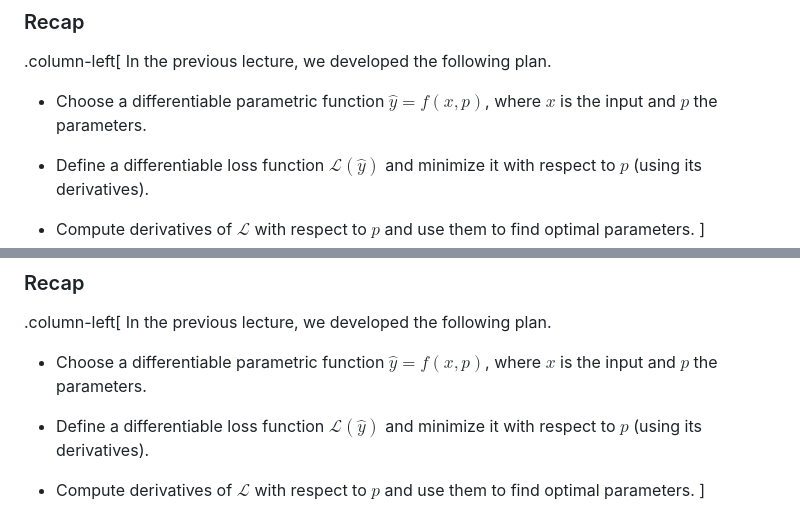
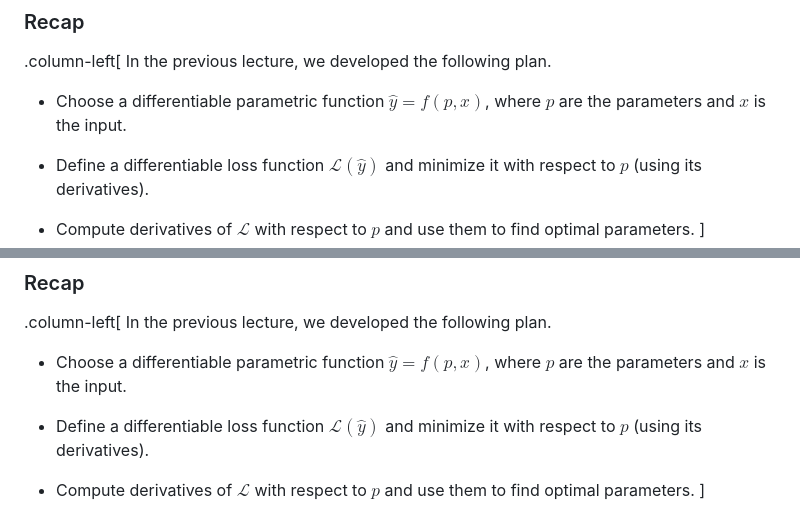
Before and after one commit to LimenResearch/dsu, a Markdown page: lectures/lecture_2/index.md, 2 parts joined by grey strips. GitHub-like rendering.

```diff
--- a/lectures/lecture_2/index.md
+++ b/lectures/lecture_2/index.md
@@ -23,7 +23,7 @@
 .column-left[
 In the previous lecture, we developed the following plan.
 
-- Choose a differentiable parametric function $\hat y = f(x, p)$, where $x$ is the input and $p$ the parameters.
+- Choose a differentiable parametric function $\hat y = f(p, x)$, where $p$ are the parameters and $x$ is the input.
 
 - Define a differentiable loss function $\mathcal{L}(\hat y)$ and minimize it with respect to $p$ (using its derivatives).
 
@@ -46,7 +46,7 @@ count: false
 .column-left[
 In the previous lecture, we developed the following plan.
 
-- Choose a differentiable parametric function $\hat y = f(x, p)$, where $x$ is the input and $p$ the parameters.
+- Choose a differentiable parametric function $\hat y = f(p, x)$, where $p$ are the parameters and $x$ is the input.
 
 - Define a differentiable loss function $\mathcal{L}(\hat y)$ and minimize it with respect to $p$ (using its derivatives).
 
```
Also changed, not shown: lectures/lecture_1/index.md (+5 -5 lines).
